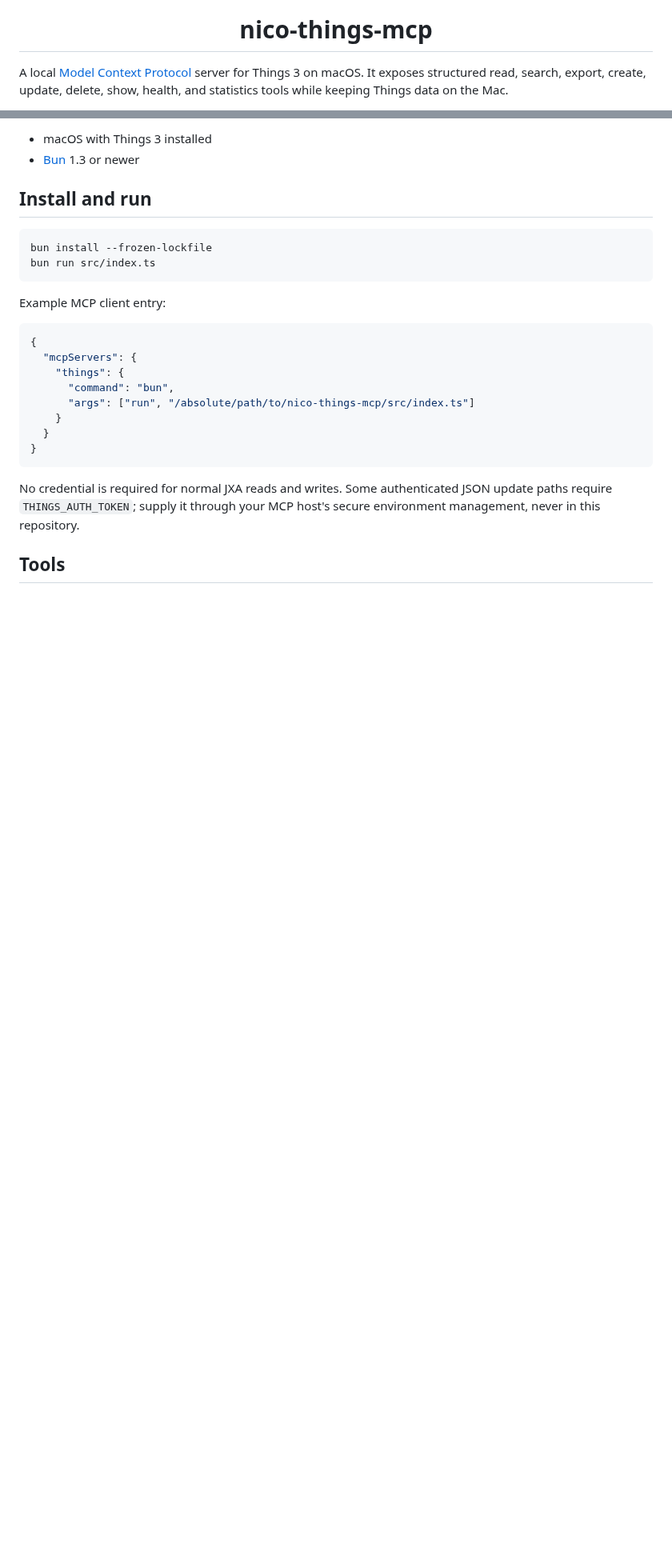
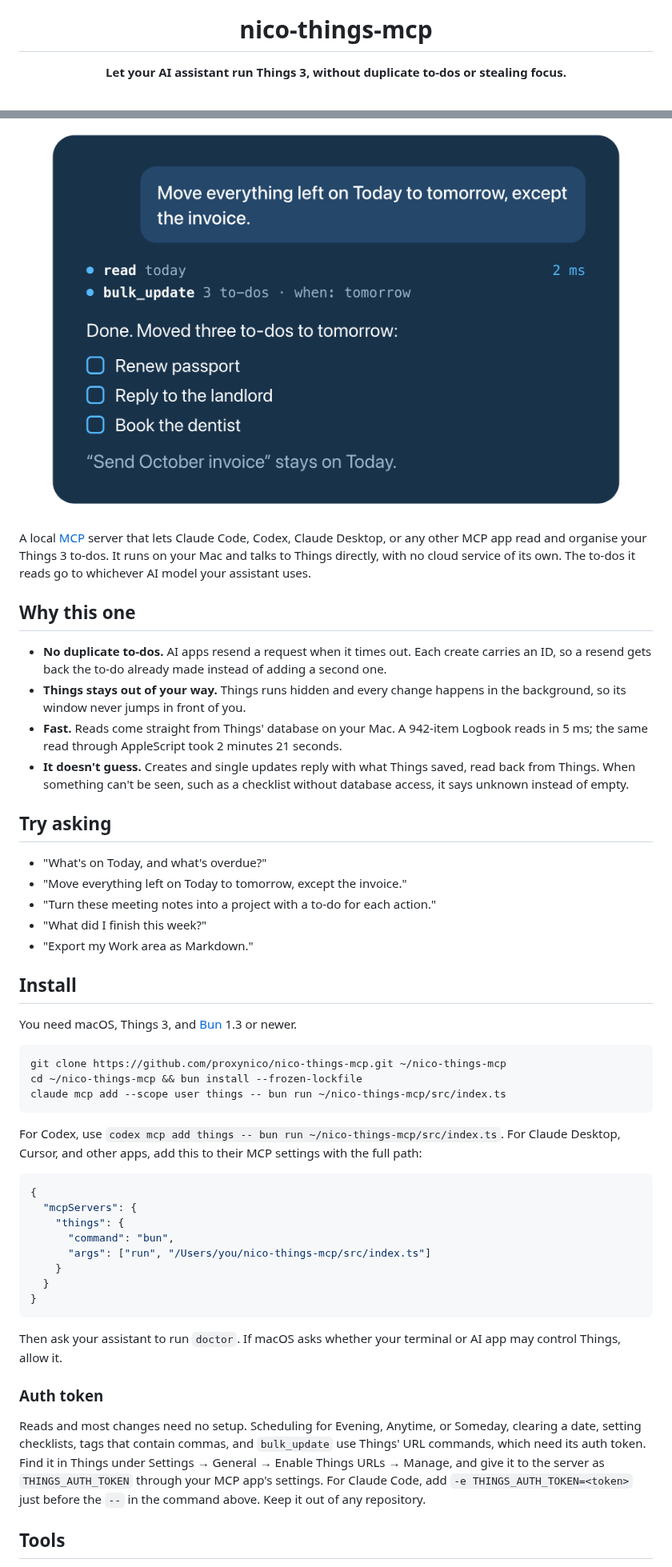
Before and after one commit to proxynico/nico-things-mcp, a Markdown page: README.md, 2 parts joined by grey strips. Shown at 80% size. GitHub-like rendering; pictures changed too: assets/readme-demo.png (added); blank space fills up the shorter version.

````diff
--- a/README.md
+++ b/README.md
@@ -4,5 +4,5 @@
 
 <h1 align="center">nico-things-mcp</h1>
 
-A local [Model Context Protocol](https://modelcontextprotocol.io/) server for Things 3 on macOS. It exposes structured read, search, export, create, update, delete, show, health, and statistics tools while keeping Things data on the Mac.
+<p align="center"><b>Let your AI assistant run Things 3, without duplicate to-dos or stealing focus.</b></p>
 
@@ -10,28 +15,53 @@ A local [Model Context Protocol](https://modelcontextprotocol.io/) server for Th
 
-- macOS with Things 3 installed
-- [Bun](https://bun.sh/) 1.3 or newer
+<p align="center">
+  <img src="assets/readme-demo.png" width="720" alt="Asking an assistant to move everything left on Today to tomorrow except the invoice; it reads Today in 2 ms and moves three to-dos.">
+</p>
 
-## Install and run
+A local [MCP](https://modelcontextprotocol.io/) server that lets Claude Code, Codex, Claude Desktop, or any other MCP app read and organise your Things 3 to-dos. It runs on your Mac and talks to Things directly, with no cloud service of its own. The to-dos it reads go to whichever AI model your assistant uses.
+
+## Why this one
+
+- **No duplicate to-dos.** AI apps resend a request when it times out. Each create carries an ID, so a resend gets back the to-do already made instead of adding a second one.
+- **Things stays out of your way.** Things runs hidden and every change happens in the background, so its window never jumps in front of you.
+- **Fast.** Reads come straight from Things' database on your Mac. A 942-item Logbook reads in 5 ms; the same read through AppleScript took 2 minutes 21 seconds.
+- **It doesn't guess.** Creates and single updates reply with what Things saved, read back from Things. When something can't be seen, such as a checklist without database access, it says unknown instead of empty.
+
+## Try asking
+
+- "What's on Today, and what's overdue?"
+- "Move everything left on Today to tomorrow, except the invoice."
+- "Turn these meeting notes into a project with a to-do for each action."
+- "What did I finish this week?"
+- "Export my Work area as Markdown."
+
+## Install
+
+You need macOS, Things 3, and [Bun](https://bun.sh/) 1.3 or newer.
 
 ```sh
-bun install --frozen-lockfile
-bun run src/index.ts
+git clone https://github.com/proxynico/nico-things-mcp.git ~/nico-things-mcp
+cd ~/nico-things-mcp && bun install --frozen-lockfile
+claude mcp add --scope user things -- bun run ~/nico-things-mcp/src/index.ts
 ```
 
-Example MCP client entry:
+For Codex, use `codex mcp add things -- bun run ~/nico-things-mcp/src/index.ts`. For Claude Desktop, Cursor, and other apps, add this to their MCP settings with the full path:
 
 ```json
 {
   "mcpServers": {
     "things": {
       "command": "bun",
-      "args": ["run", "/absolute/path/to/nico-things-mcp/src/index.ts"]
+      "args": ["run", "/Users/you/nico-things-mcp/src/index.ts"]
     }
   }
 }
 ```
 
-No credential is required for normal JXA reads and writes. Some authenticated JSON update paths require `THINGS_AUTH_TOKEN`; supply it through your MCP host's secure environment management, never in this repository.
+Then ask your assistant to run `doctor`. If macOS asks whether your terminal or AI app may control Things, allow it.
+
+### Auth token
+
+Reads and most changes need no setup. Scheduling for Evening, Anytime, or Someday, clearing a date, setting checklists, tags that contain commas, and `bulk_update` use Things' URL commands, which need its auth token. Find it in Things under Settings → General → Enable Things URLs → Manage, and give it to the server as `THINGS_AUTH_TOKEN` through your MCP app's settings. For Claude Code, add `-e THINGS_AUTH_TOKEN=<token>` just before the `--` in the command above. Keep it out of any repository.
 
 ## Tools
 
````
Also changed, not shown: other parts of README.md (+30 -13 lines), assets/social-preview.png (added), 1 other file.
